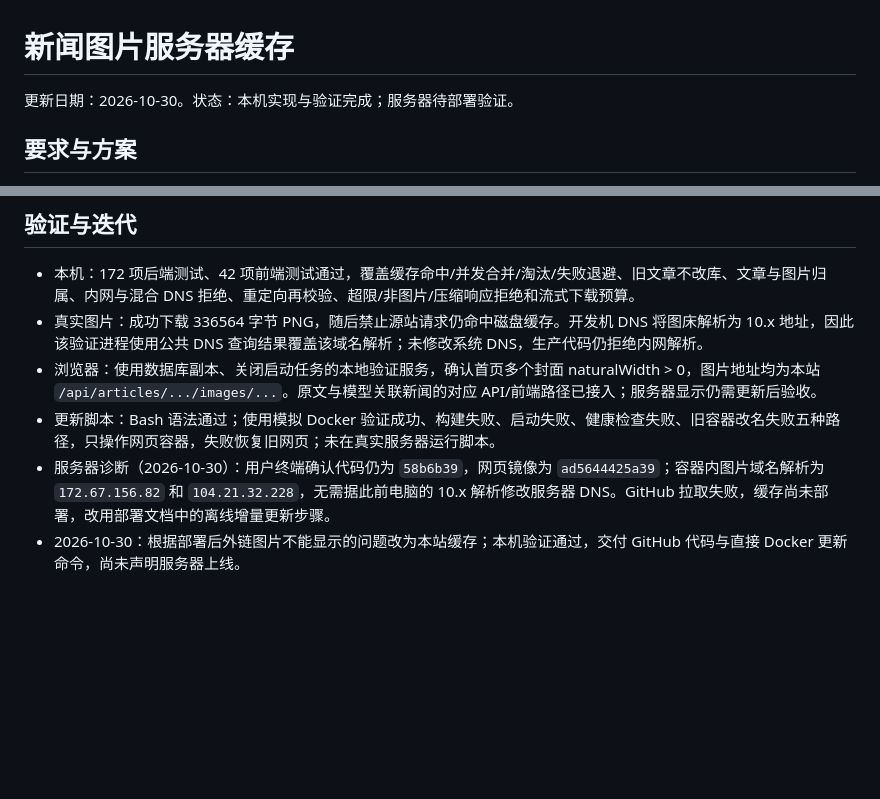
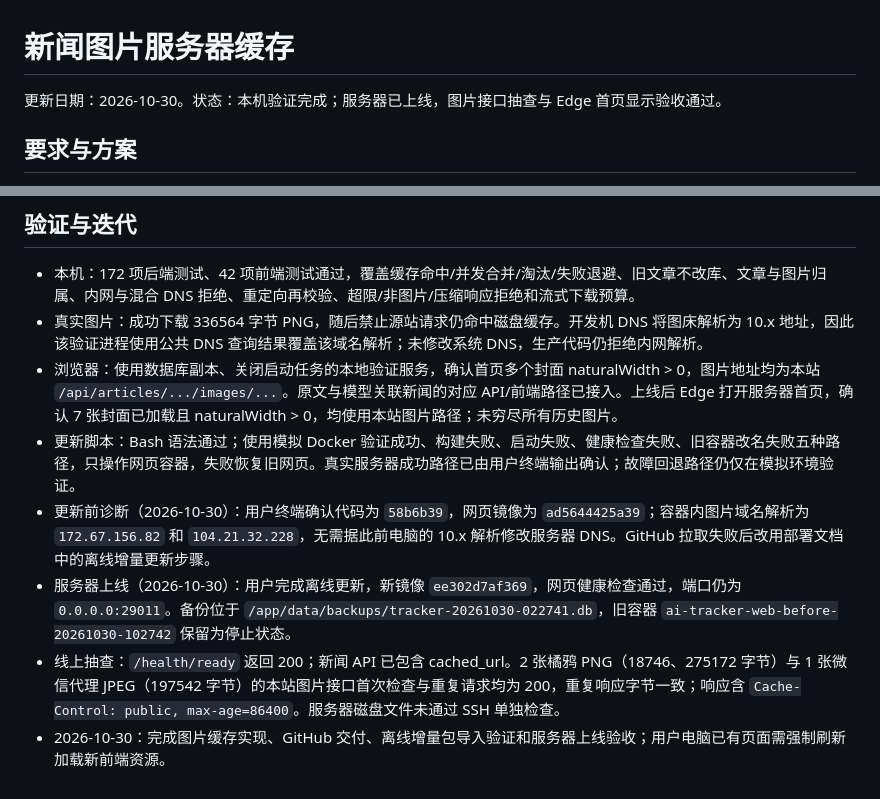
Before and after one commit to se-ren-dipity/ai_tracker, a Markdown page: docs/news-image-cache.md, 2 parts joined by grey strips. Rendered like a GitHub page; blank space fills up the shorter version.

Commit message:
记录服务器图片缓存上线与验收结果

```diff
--- a/docs/news-image-cache.md
+++ b/docs/news-image-cache.md
@@ -1,6 +1,6 @@
 # 新闻图片服务器缓存
 
-更新日期：2026-10-30。状态：本机实现与验证完成；服务器待部署验证。
+更新日期：2026-10-30。状态：本机验证完成；服务器已上线，图片接口抽查与 Edge 首页显示验收通过。
 
 ## 要求与方案
 
@@ -22,7 +22,9 @@
 
 - 本机：172 项后端测试、42 项前端测试通过，覆盖缓存命中/并发合并/淘汰/失败退避、旧文章不改库、文章与图片归属、内网与混合 DNS 拒绝、重定向再校验、超限/非图片/压缩响应拒绝和流式下载预算。
 - 真实图片：成功下载 336564 字节 PNG，随后禁止源站请求仍命中磁盘缓存。开发机 DNS 将图床解析为 10.x 地址，因此该验证进程使用公共 DNS 查询结果覆盖该域名解析；未修改系统 DNS，生产代码仍拒绝内网解析。
-- 浏览器：使用数据库副本、关闭启动任务的本地验证服务，确认首页多个封面 naturalWidth > 0，图片地址均为本站 `/api/articles/.../images/...`。原文与模型关联新闻的对应 API/前端路径已接入；服务器显示仍需更新后验收。
-- 更新脚本：Bash 语法通过；使用模拟 Docker 验证成功、构建失败、启动失败、健康检查失败、旧容器改名失败五种路径，只操作网页容器，失败恢复旧网页；未在真实服务器运行脚本。
-- 服务器诊断（2026-10-30）：用户终端确认代码仍为 `58b6b39`，网页镜像为 `ad5644425a39`；容器内图片域名解析为 `172.67.156.82` 和 `104.21.32.228`，无需据此前电脑的 10.x 解析修改服务器 DNS。GitHub 拉取失败，缓存尚未部署，改用部署文档中的离线增量更新步骤。
-- 2026-10-30：根据部署后外链图片不能显示的问题改为本站缓存；本机验证通过，交付 GitHub 代码与直接 Docker 更新命令，尚未声明服务器上线。
+- 浏览器：使用数据库副本、关闭启动任务的本地验证服务，确认首页多个封面 naturalWidth > 0，图片地址均为本站 `/api/articles/.../images/...`。原文与模型关联新闻的对应 API/前端路径已接入。上线后 Edge 打开服务器首页，确认 7 张封面已加载且 naturalWidth > 0，均使用本站图片路径；未穷尽所有历史图片。
+- 更新脚本：Bash 语法通过；使用模拟 Docker 验证成功、构建失败、启动失败、健康检查失败、旧容器改名失败五种路径，只操作网页容器，失败恢复旧网页。真实服务器成功路径已由用户终端输出确认；故障回退路径仍仅在模拟环境验证。
+- 更新前诊断（2026-10-30）：用户终端确认代码为 `58b6b39`，网页镜像为 `ad5644425a39`；容器内图片域名解析为 `172.67.156.82` 和 `104.21.32.228`，无需据此前电脑的 10.x 解析修改服务器 DNS。GitHub 拉取失败后改用部署文档中的离线增量更新步骤。
+- 服务器上线（2026-10-30）：用户完成离线更新，新镜像 `ee302d7af369`，网页健康检查通过，端口仍为 `0.0.0.0:29011`。备份位于 `/app/data/backups/tracker-20261030-022741.db`，旧容器 `ai-tracker-web-before-20261030-102742` 保留为停止状态。
+- 线上抽查：`/health/ready` 返回 200；新闻 API 已包含 cached_url。2 张橘鸦 PNG（18746、275172 字节）与 1 张微信代理 JPEG（197542 字节）的本站图片接口首次检查与重复请求均为 200，重复响应字节一致；响应含 `Cache-Control: public, max-age=86400`。服务器磁盘文件未通过 SSH 单独检查。
+- 2026-10-30：完成图片缓存实现、GitHub 交付、离线增量包导入验证和服务器上线验收；用户电脑已有页面需强制刷新加载新前端资源。
```
Also changed, not shown: docs/deployment-ubuntu.md (+3 -3 lines).
